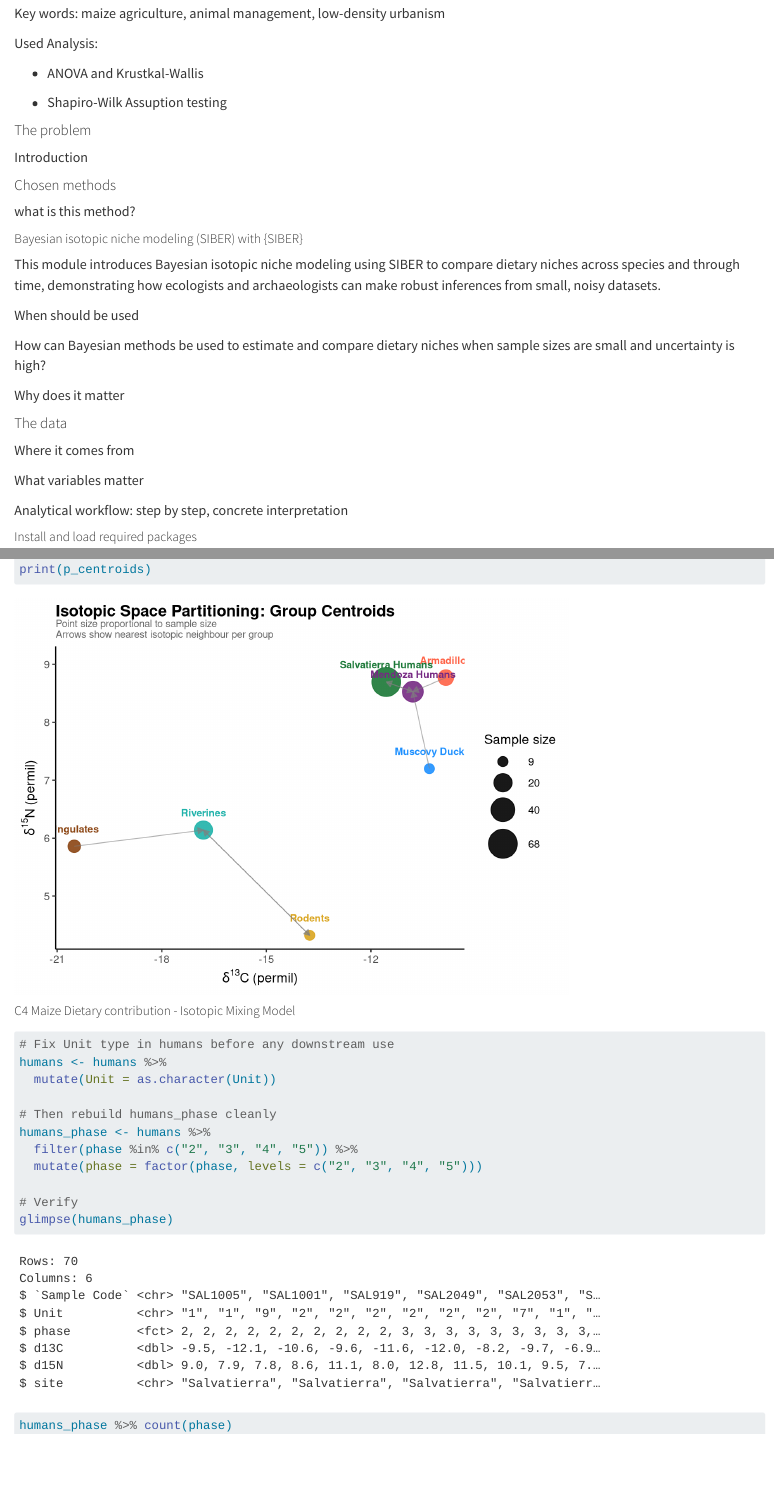
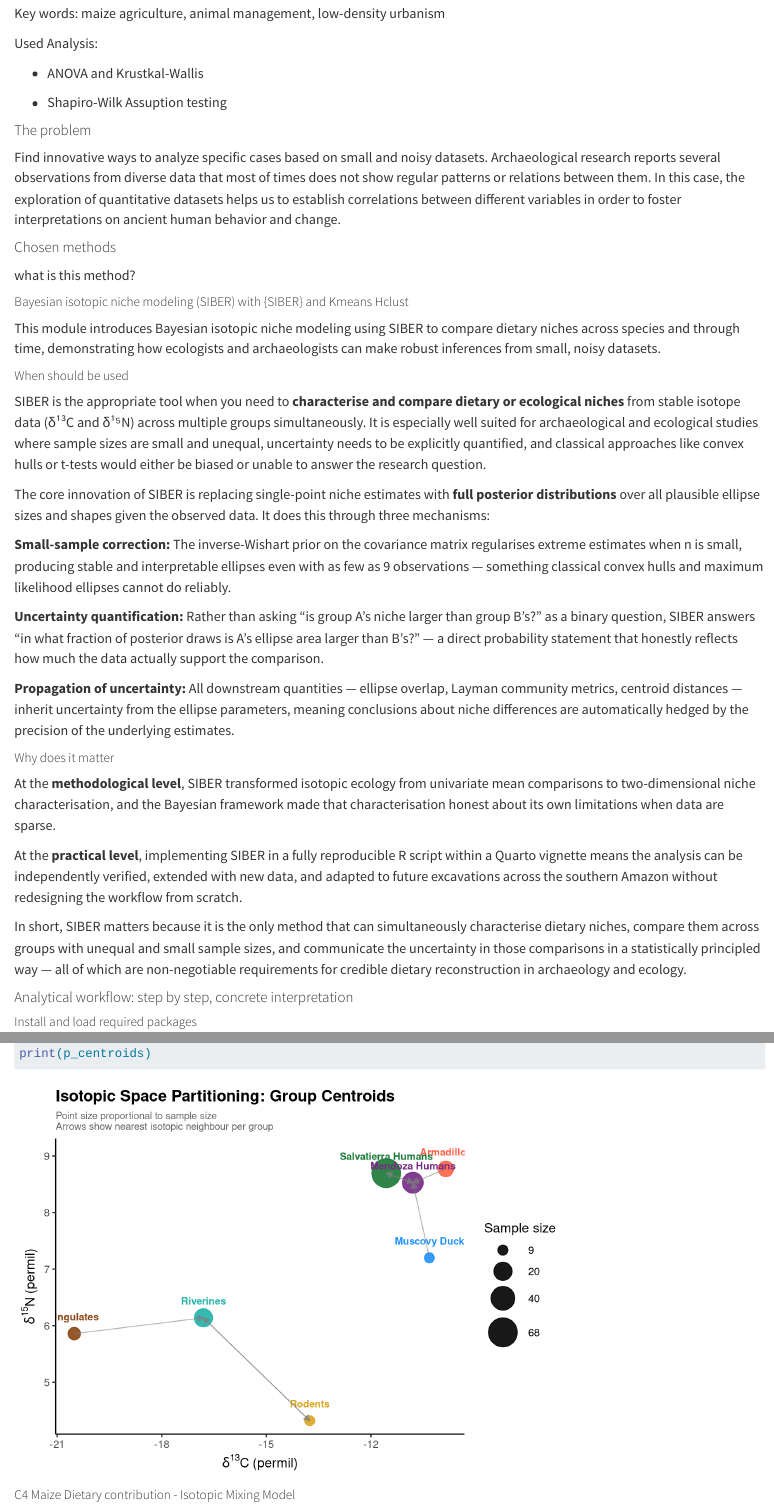
Before and after one commit to jmv3867/CollaborativeDataScienceProject_Stella-Mauricio, a Quarto document (CollDataSciPro.qmd): the page in a window 1100 px wide, from 1090 px down, and a second part further down, joined at a grey line. Rendered offline with R 4.5, knitr and Pandoc in place of Quarto, with nearby package versions; some code elsewhere in the file could not run offline; long lines of code are wrapped.

Commit message:
Merge remote changes from Stella

```diff
--- a/CollDataSciPro.qmd
+++ b/CollDataSciPro.qmd
@@ -31,29 +31,37 @@ Used Analysis:
 
 #### The problem
 
-Introduction
+Find innovative ways to analyze specific cases based on small and noisy datasets. Archaeological research reports several observations from diverse data that most of times does not show regular patterns or relations between them. In this case, the exploration of quantitative datasets helps us to establish correlations between different variables in order to foster interpretations on ancient human behavior and change.
 
 #### Chosen methods
 
 what is this method?
 
-##### Bayesian isotopic niche modeling (SIBER) with {SIBER} {SIBER=""}
+##### Bayesian isotopic niche modeling (SIBER) with {SIBER} and Kmeans Hclust {SIBER=""}
 
 This module introduces Bayesian isotopic niche modeling using SIBER to compare dietary niches across species and through time, demonstrating how ecologists and archaeologists can make robust inferences from small, noisy datasets.
 
-When should be used
+##### When should be used
 
-How can Bayesian methods be used to estimate and compare dietary niches when sample sizes are small and uncertainty is high?
+SIBER is the appropriate tool when you need to **characterise and compare dietary or ecological niches** from stable isotope data (δ¹³C and δ¹⁵N) across multiple groups simultaneously. It is especially well suited for archaeological and ecological studies where sample sizes are small and unequal, uncertainty needs to be explicitly quantified, and classical approaches like convex hulls or t-tests would either be biased or unable to answer the research question.
 
-Why does it matter
+The core innovation of SIBER is replacing single-point niche estimates with **full posterior distributions** over all plausible ellipse sizes and shapes given the observed data. It does this through three mechanisms:
 
-#### The data
+**Small-sample correction:** The inverse-Wishart prior on the covariance matrix regularises extreme estimates when n is small, producing stable and interpretable ellipses even with as few as 9 observations — something classical convex hulls and maximum likelihood ellipses cannot do reliably.
 
-Where it comes from
+**Uncertainty quantification:** Rather than asking "is group A's niche larger than group B's?" as a binary question, SIBER answers "in what fraction of posterior draws is A's ellipse area larger than B's?" — a direct probability statement that honestly reflects how much the data actually support the comparison.
 
-What variables matter
+**Propagation of uncertainty:** All downstream quantities — ellipse overlap, Layman community metrics, centroid distances — inherit uncertainty from the ellipse parameters, meaning conclusions about niche differences are automatically hedged by the precision of the underlying estimates.
 
-Analytical workflow: step by step, concrete interpretation
+##### Why does it matter
+
+At the **methodological level**, SIBER transformed isotopic ecology from univariate mean comparisons to two-dimensional niche characterisation, and the Bayesian framework made that characterisation honest about its own limitations when data are sparse.
+
+At the **practical level**, implementing SIBER in a fully reproducible R script within a Quarto vignette means the analysis can be independently verified, extended with new data, and adapted to future excavations across the southern Amazon without redesigning the workflow from scratch.
+
+In short, SIBER matters because it is the only method that can simultaneously characterise dietary niches, compare them across groups with unequal and small sample sizes, and communicate the uncertainty in those comparisons in a statistically principled way — all of which are non-negotiable requirements for credible dietary reconstruction in archaeology and ecology.
+
+#### Analytical workflow: step by step, concrete interpretation
 
 ##### Install and load required packages
 
```
Also changed, not shown: CollDataSciPro.qmd (20 more changed lines).
